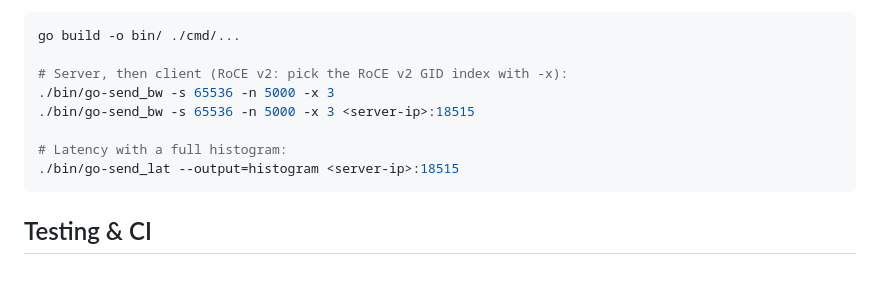
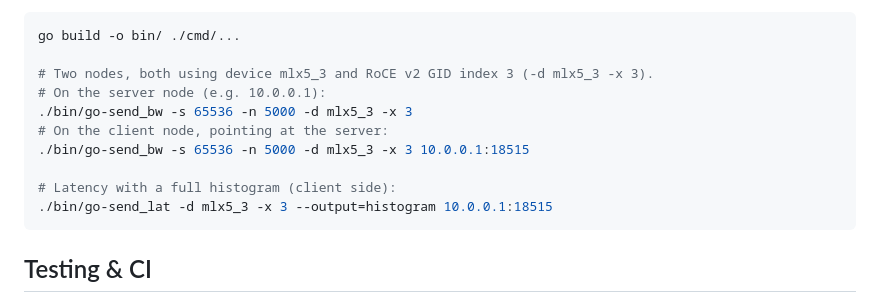
Before and after one commit to smallnest/gordma, a Markdown page: README.md, the part around the change. Drawn GitHub-style; blank space fills up the shorter version.

Commit message:
docs: use mlx5_3 / GID index 3 on two nodes in README example
Make the perftest example concrete: both server and client use -d mlx5_3
-x 3 (RoCE v2), with a real server IP instead of a placeholder.

````diff
--- a/README.md
+++ b/README.md
@@ -117,12 +117,14 @@ Common flags: `-s` size, `-n` iterations, `-d` device, `-i` HCA port,
 ```sh
 go build -o bin/ ./cmd/...
 
-# Server, then client (RoCE v2: pick the RoCE v2 GID index with -x):
-./bin/go-send_bw -s 65536 -n 5000 -x 3
-./bin/go-send_bw -s 65536 -n 5000 -x 3 <server-ip>:18515
+# Two nodes, both using device mlx5_3 and RoCE v2 GID index 3 (-d mlx5_3 -x 3).
+# On the server node (e.g. 10.0.0.1):
+./bin/go-send_bw -s 65536 -n 5000 -d mlx5_3 -x 3
+# On the client node, pointing at the server:
+./bin/go-send_bw -s 65536 -n 5000 -d mlx5_3 -x 3 10.0.0.1:18515
 
-# Latency with a full histogram:
-./bin/go-send_lat --output=histogram <server-ip>:18515
+# Latency with a full histogram (client side):
+./bin/go-send_lat -d mlx5_3 -x 3 --output=histogram 10.0.0.1:18515
 ```
 
 ## Testing & CI
````
